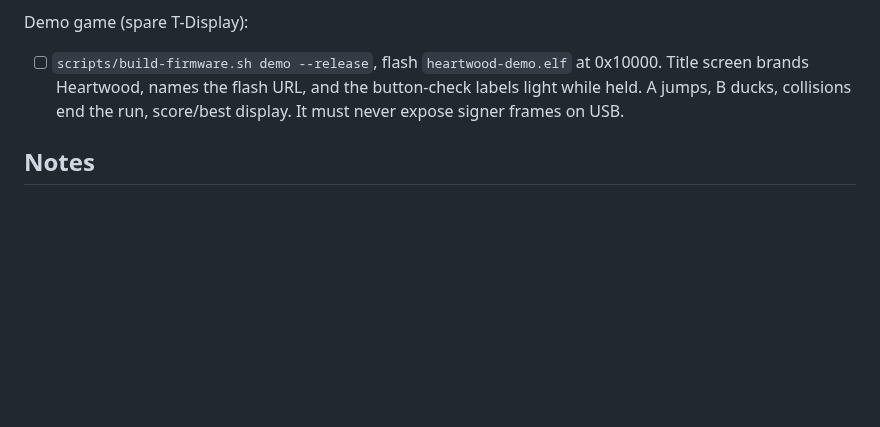
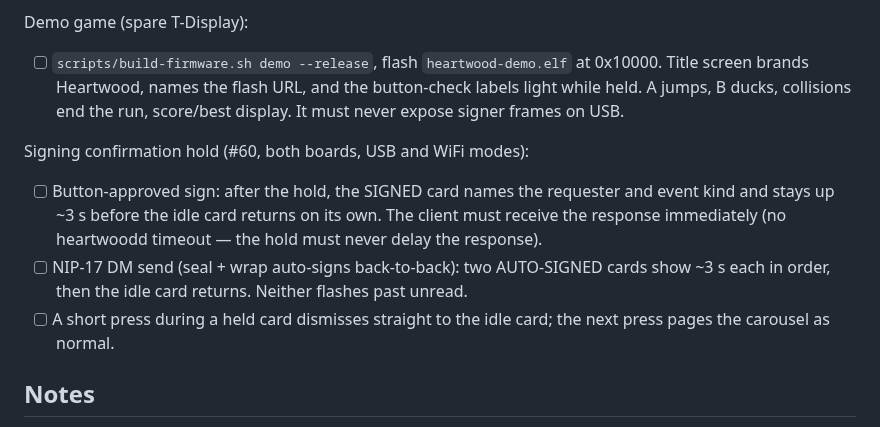
Before and after one commit to forgesworn/heartwood-esp32, a Markdown page: docs/HARDWARE-TEST-CHECKLIST.md, the part around the change. Drawn GitHub-style; blank space fills up the shorter version.

Commit message:
docs: bench checklist for the confirmation-hold fix (#60)

```diff
--- a/docs/HARDWARE-TEST-CHECKLIST.md
+++ b/docs/HARDWARE-TEST-CHECKLIST.md
@@ -431,6 +431,17 @@ Demo game (spare T-Display):
       button-check labels light while held. A jumps, B ducks, collisions end
       the run, score/best display. It must never expose signer frames on USB.
 
+Signing confirmation hold (#60, both boards, USB and WiFi modes):
+- [ ] Button-approved sign: after the hold, the SIGNED card names the
+      requester and event kind and stays up ~3 s before the idle card
+      returns on its own. The client must receive the response immediately
+      (no heartwoodd timeout — the hold must never delay the response).
+- [ ] NIP-17 DM send (seal + wrap auto-signs back-to-back): two AUTO-SIGNED
+      cards show ~3 s each in order, then the idle card returns. Neither
+      flashes past unread.
+- [ ] A short press during a held card dismisses straight to the idle card;
+      the next press pages the carousel as normal.
+
 ## Notes
 
 - Restore and OTA are **USB-only** by design; remote OTA is not implemented.
```
